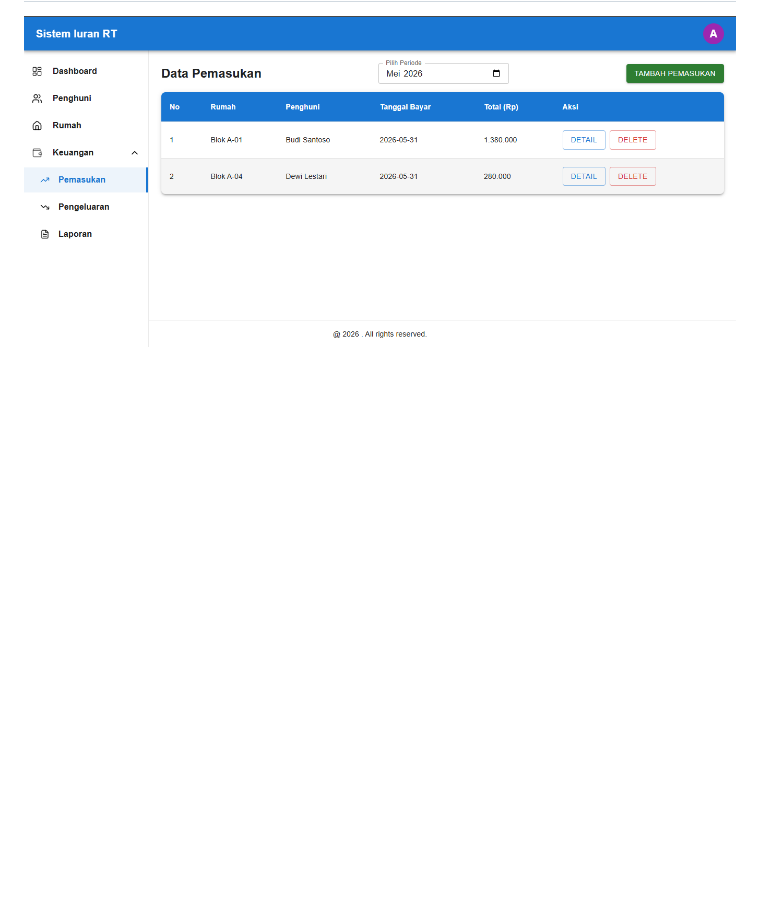
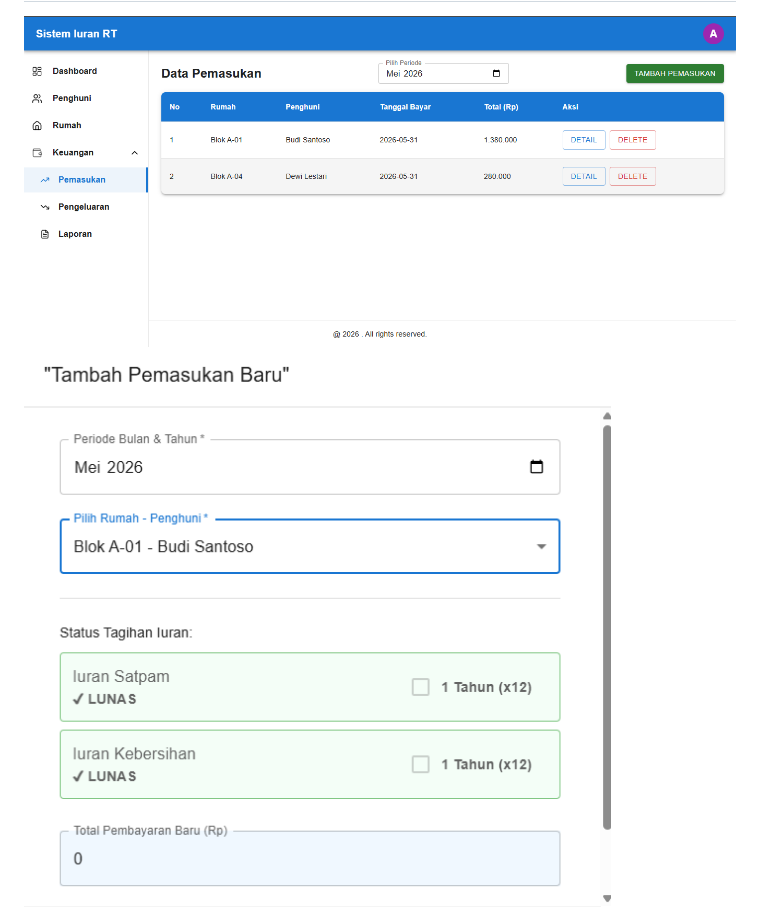
Before and after one commit to MaulanaJA92/rt-management-system, a Markdown page: README.md, the part around the change. Rendered like a GitHub page; pictures changed too: screenshots/Screenshot10.png (added); blank space fills up the shorter version.

Commit message:
docs: add feature screenshots

```diff
--- a/README.md
+++ b/README.md
@@ -244,6 +244,7 @@ Password : password
 ## Pembayaran
 
 ![Payments](screenshots/Screenshot6.png)
+![Payments](screenshots/Screenshot10.png)
 ![Payments](screenshots/Screenshot7.png)
 
 ## Pengeluaran
```
